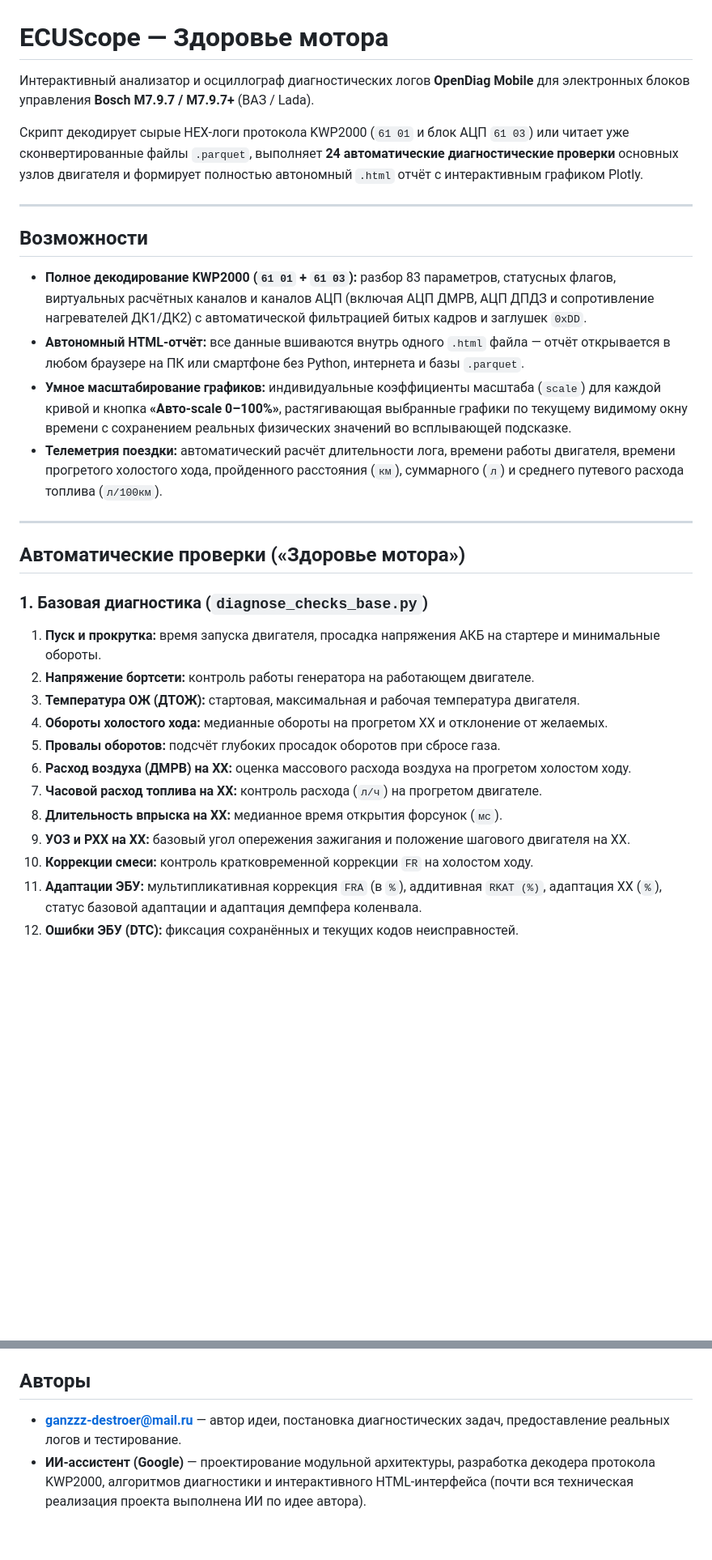
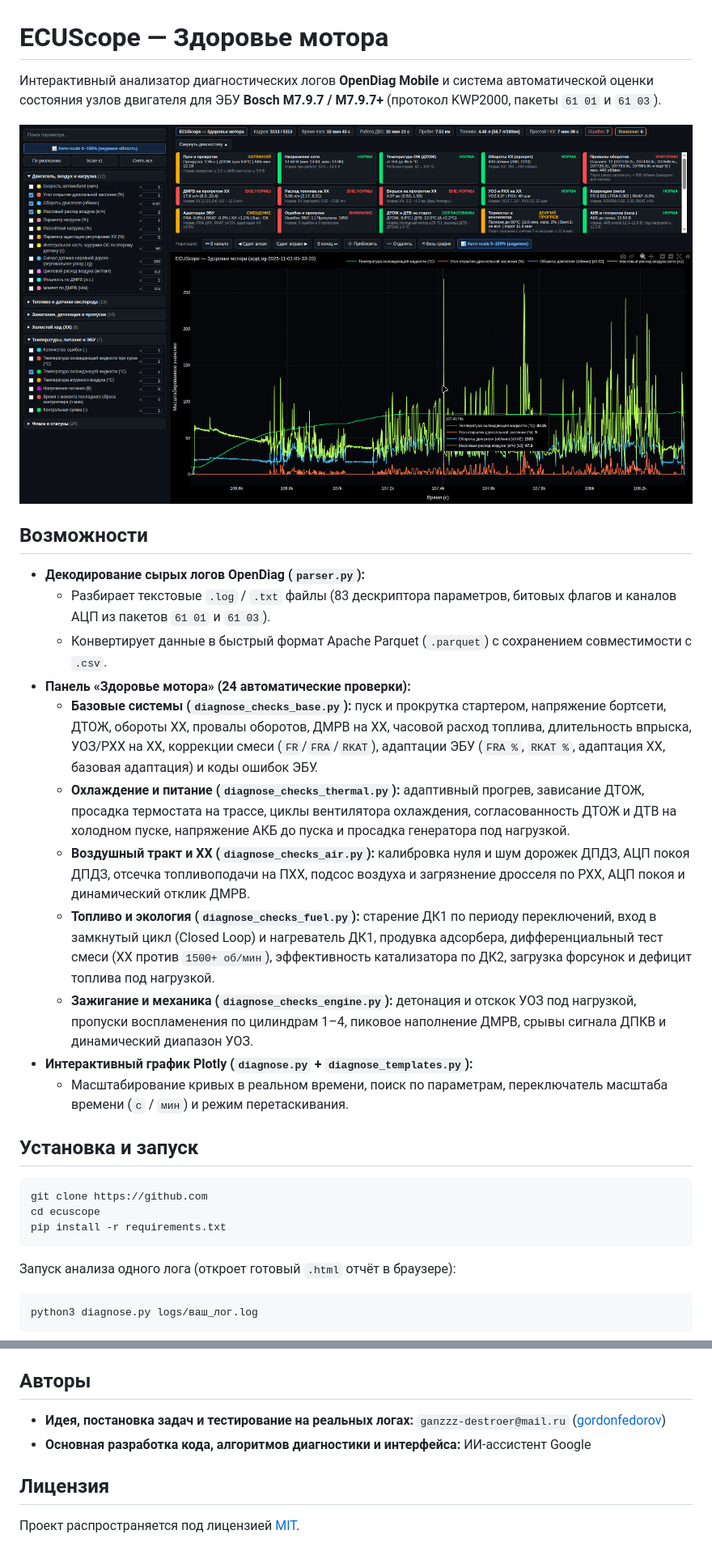
Before and after one commit to gordonfedorov/ecuscope, a Markdown page: README.md, 2 parts joined by grey strips. Shown at 81% size. Drawn GitHub-style; pictures changed too: docs/preview.png (added); blank space fills up the shorter version.

Commit message:
Docs: add demo screenshot to README

````diff
--- a/README.md
+++ b/README.md
@@ -1,33 +1,33 @@
 # ECUScope — Здоровье мотора
 
-Интерактивный анализатор и осциллограф диагностических логов **OpenDiag Mobile** для электронных блоков управления **Bosch M7.9.7 / M7.9.7+** (ВАЗ / Lada).
+Интерактивный анализатор диагностических логов **OpenDiag Mobile** и система автоматической оценки состояния узлов двигателя для ЭБУ **Bosch M7.9.7 / M7.9.7+** (протокол KWP2000, пакеты `61 01` и `61 03`).
 
-Скрипт декодирует сырые HEX-логи протокола KWP2000 (`61 01` и блок АЦП `61 03`) или читает уже сконвертированные файлы `.parquet`, выполняет **24 автоматические диагностические проверки** основных узлов двигателя и формирует полностью автономный `.html` отчёт с интерактивным графиком Plotly.
-
----
+![ECUScope — Здоровье мотора](docs/preview.png)
 
 ## Возможности
 
-* **Полное декодирование KWP2000 (`61 01` + `61 03`):** разбор 83 параметров, статусных флагов, виртуальных расчётных каналов и каналов АЦП (включая АЦП ДМРВ, АЦП ДПДЗ и сопротивление нагревателей ДК1/ДК2) с автоматической фильтрацией битых кадров и заглушек `0xDD`.
-* **Автономный HTML-отчёт:** все данные вшиваются внутрь одного `.html` файла — отчёт открывается в любом браузере на ПК или смартфоне без Python, интернета и базы `.parquet`.
-* **Умное масштабирование графиков:** индивидуальные коэффициенты масштаба (`scale`) для каждой кривой и кнопка **«Авто-scale 0–100%»**, растягивающая выбранные графики по текущему видимому окну времени с сохранением реальных физических значений во всплывающей подсказке.
-* **Телеметрия поездки:** автоматический расчёт длительности лога, времени работы двигателя, времени прогретого холостого хода, пройденного расстояния (`км`), суммарного (`л`) и среднего путевого расхода топлива (`л/100км`).
+* **Декодирование сырых логов OpenDiag (`parser.py`):**
+  * Разбирает текстовые `.log` / `.txt` файлы (83 дескриптора параметров, битовых флагов и каналов АЦП из пакетов `61 01` и `61 03`).
+  * Конвертирует данные в быстрый формат Apache Parquet (`.parquet`) с сохранением совместимости с `.csv`.
+* **Панель «Здоровье мотора» (24 автоматические проверки):**
+  * **Базовые системы (`diagnose_checks_base.py`):** пуск и прокрутка стартером, напряжение бортсети, ДТОЖ, обороты ХХ, провалы оборотов, ДМРВ на ХХ, часовой расход топлива, длительность впрыска, УОЗ/РХХ на ХХ, коррекции смеси (`FR`/`FRA`/`RKAT`), адаптации ЭБУ (`FRA %`, `RKAT %`, адаптация ХХ, базовая адаптация) и коды ошибок ЭБУ.
+  * **Охлаждение и питание (`diagnose_checks_thermal.py`):** адаптивный прогрев, зависание ДТОЖ, просадка термостата на трассе, циклы вентилятора охлаждения, согласованность ДТОЖ и ДТВ на холодном пуске, напряжение АКБ до пуска и просадка генератора под нагрузкой.
+  * **Воздушный тракт и ХХ (`diagnose_checks_air.py`):** калибровка нуля и шум дорожек ДПДЗ, АЦП покоя ДПДЗ, отсечка топливоподачи на ПХХ, подсос воздуха и загрязнение дросселя по РХХ, АЦП покоя и динамический отклик ДМРВ.
+  * **Топливо и экология (`diagnose_checks_fuel.py`):** старение ДК1 по периоду переключений, вход в замкнутый цикл (Closed Loop) и нагреватель ДК1, продувка адсорбера, дифференциальный тест смеси (ХХ против `1500+ об/мин`), эффективность катализатора по ДК2, загрузка форсунок и дефицит топлива под нагрузкой.
+  * **Зажигание и механика (`diagnose_checks_engine.py`):** детонация и отскок УОЗ под нагрузкой, пропуски воспламенения по цилиндрам 1–4, пиковое наполнение ДМРВ, срывы сигнала ДПКВ и динамический диапазон УОЗ.
+* **Интерактивный график Plotly (`diagnose.py` + `diagnose_templates.py`):**
+  * Масштабирование кривых в реальном времени, поиск по параметрам, переключатель масштаба времени (`с` / `мин`) и режим перетаскивания.
 
----
+## Установка и запуск
 
-## Автоматические проверки («Здоровье мотора»)
+```bash
+git clone https://github.com
+cd ecuscope
+pip install -r requirements.txt
+```
 
-### 1. Базовая диагностика (`diagnose_checks_base.py`)
-1. **Пуск и прокрутка:** время запуска двигателя, просадка напряжения АКБ на стартере и минимальные обороты.
-2. **Напряжение бортсети:** контроль работы генератора на работающем двигателе.
-3. **Температура ОЖ (ДТОЖ):** стартовая, максимальная и рабочая температура двигателя.
-4. **Обороты холостого хода:** медианные обороты на прогретом ХХ и отклонение от желаемых.
-5. **Провалы оборотов:** подсчёт глубоких просадок оборотов при сбросе газа.
-6. **Расход воздуха (ДМРВ) на ХХ:** оценка массового расхода воздуха на прогретом холостом ходу.
-7. **Часовой расход топлива на ХХ:** контроль расхода (`л/ч`) на прогретом двигателе.
-8. **Длительность впрыска на ХХ:** медианное время открытия форсунок (`мс`).
-9. **УОЗ и РХХ на ХХ:** базовый угол опережения зажигания и положение шагового двигателя на ХХ.
-10. **Коррекции смеси:** контроль кратковременной коррекции `FR` на холостом ходу.
-11. **Адаптации ЭБУ:** мультипликативная коррекция `FRA` (в `%`), аддитивная `RKAT (%)`, адаптация ХХ (`%`), статус базовой адаптации и адаптация демпфера коленвала.
-12. **Ошибки ЭБУ (DTC):** фиксация сохранённых и текущих кодов неисправностей.
+Запуск анализа одного лога (откроет готовый `.html` отчёт в браузере):
+```bash
+python3 diagnose.py logs/ваш_лог.log
+```
 
@@ -102,5 +52,9 @@ ecuscope/
 
 ## Авторы
 
-* **ganzzz-destroer@mail.ru** — автор идеи, постановка диагностических задач, предоставление реальных логов и тестирование.
-* **ИИ-ассистент (Google)** — проектирование модульной архитектуры, разработка декодера протокола KWP2000, алгоритмов диагностики и интерактивного HTML-интерфейса (почти вся техническая реализация проекта выполнена ИИ по идее автора).
+* **Идея, постановка задач и тестирование на реальных логах:** `ganzzz-destroer@mail.ru` ([gordonfedorov](https://github.com))
+* **Основная разработка кода, алгоритмов диагностики и интерфейса:** ИИ-ассистент Google
+
+## Лицензия
+
+Проект распространяется под лицензией [MIT](LICENSE).
````
Also changed, not shown: other parts of README.md (+15 -65 lines).
